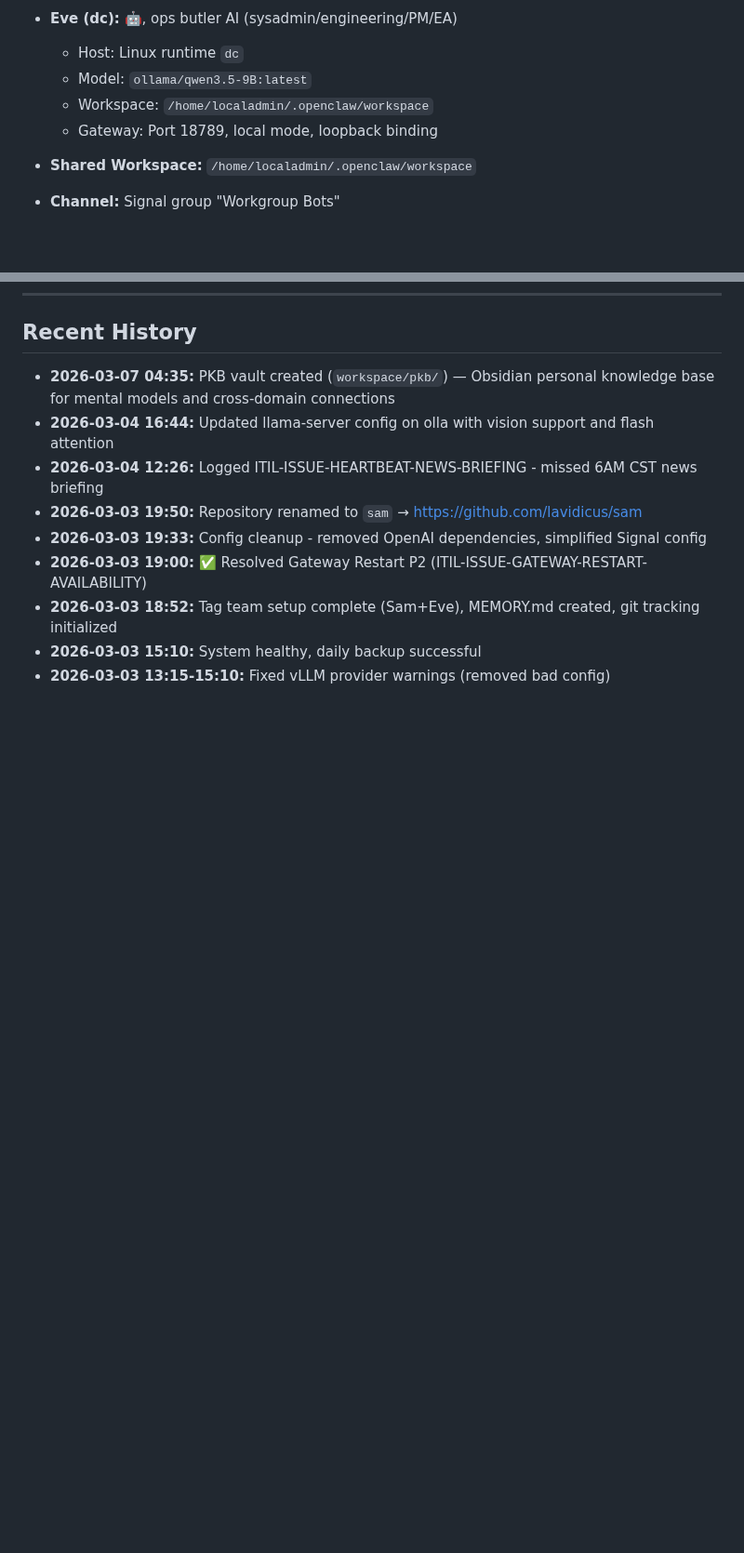
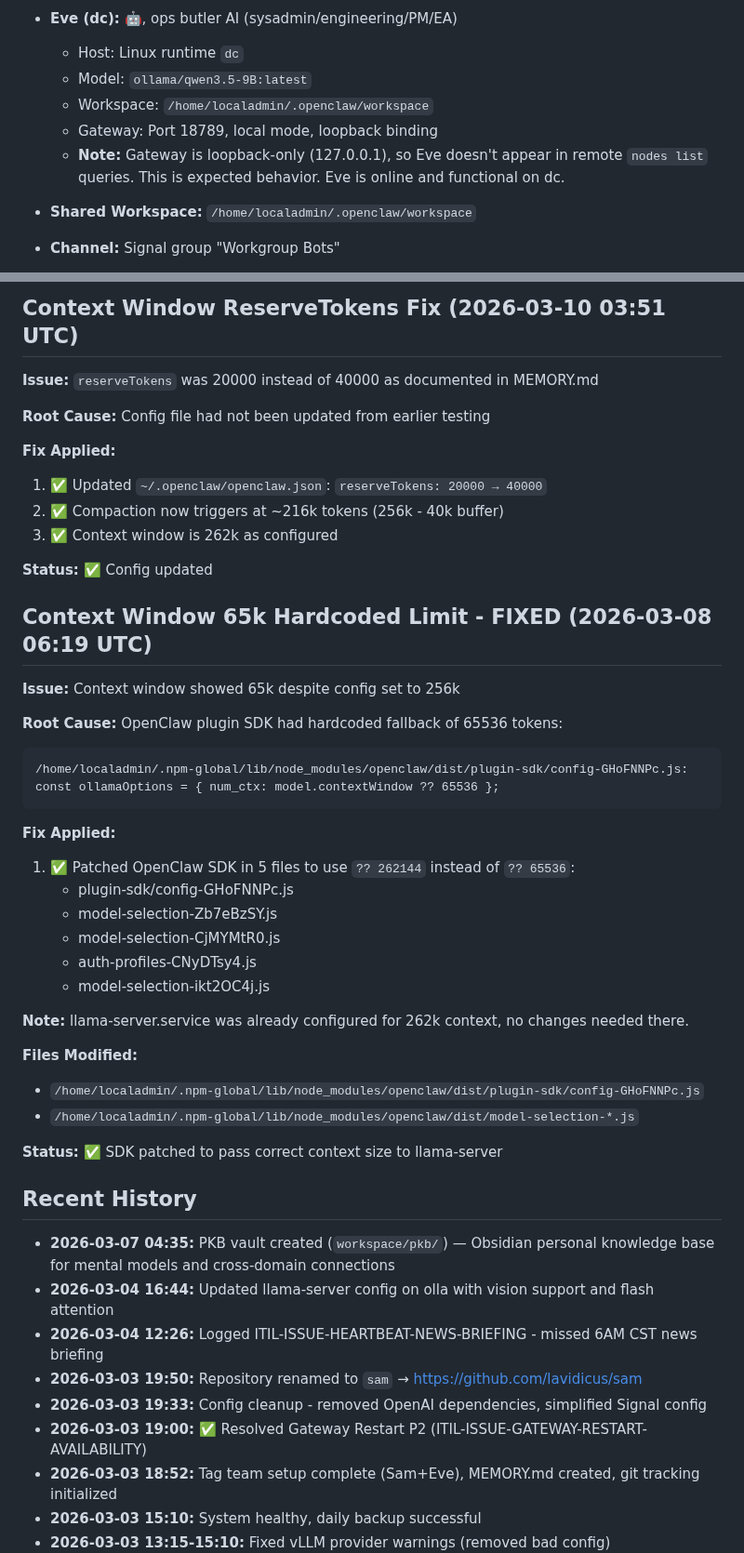
Before and after one commit to lavidicus/overwatch, a Markdown page: MEMORY.md, 2 parts joined by grey strips. Shown at 93% size. GitHub-like rendering; blank space fills up the shorter version.

````diff
--- a/MEMORY.md
+++ b/MEMORY.md
@@ -84,6 +92,7 @@ _Curated learnings, decisions, and context. Updated periodically from daily file
   - Model: `ollama/qwen3.5-9B:latest`
   - Workspace: `/home/localadmin/.openclaw/workspace`
   - Gateway: Port 18789, local mode, loopback binding
+  - **Note:** Gateway is loopback-only (127.0.0.1), so Eve doesn't appear in remote `nodes list` queries. This is expected behavior. Eve is online and functional on dc.
 
 - **Shared Workspace:** `/home/localadmin/.openclaw/workspace`
 - **Channel:** Signal group "Workgroup Bots"
@@ -238,3 +311,42 @@ Installed a three-layer memory architecture for persistent context across sessio
+## Context Window ReserveTokens Fix (2026-03-10 03:51 UTC)
+
+**Issue:** `reserveTokens` was 20000 instead of 40000 as documented in MEMORY.md
+
+**Root Cause:** Config file had not been updated from earlier testing
+
+**Fix Applied:**
+1. ✅ Updated `~/.openclaw/openclaw.json`: `reserveTokens: 20000 → 40000`
+2. ✅ Compaction now triggers at ~216k tokens (256k - 40k buffer)
+3. ✅ Context window is 262k as configured
+
+**Status:** ✅ Config updated
+
+## Context Window 65k Hardcoded Limit - FIXED (2026-03-08 06:19 UTC)
+
+**Issue:** Context window showed 65k despite config set to 256k
+
+**Root Cause:** OpenClaw plugin SDK had hardcoded fallback of 65536 tokens:
+```
+/home/localadmin/.npm-global/lib/node_modules/openclaw/dist/plugin-sdk/config-GHoFNNPc.js:
+const ollamaOptions = { num_ctx: model.contextWindow ?? 65536 };
+```
+
+**Fix Applied:**
+1. ✅ Patched OpenClaw SDK in 5 files to use `?? 262144` instead of `?? 65536`:
+   - plugin-sdk/config-GHoFNNPc.js
+   - model-selection-Zb7eBzSY.js
+   - model-selection-CjMYMtR0.js
+   - auth-profiles-CNyDTsy4.js
+   - model-selection-ikt2OC4j.js
+
+**Note:** llama-server.service was already configured for 262k context, no changes needed there.
+
+**Files Modified:**
+- `/home/localadmin/.npm-global/lib/node_modules/openclaw/dist/plugin-sdk/config-GHoFNNPc.js`
+- `/home/localadmin/.npm-global/lib/node_modules/openclaw/dist/model-selection-*.js`
+
+**Status:** ✅ SDK patched to pass correct context size to llama-server
+
 ## Recent History
 
 - **2026-03-07 04:35:** PKB vault created (`workspace/pkb/`) — Obsidian personal knowledge base for mental models and cross-domain connections
````
Also changed, not shown: other parts of MEMORY.md (+72 -0 lines), memory/2026-03-10.md (added, +28 -0 lines).
